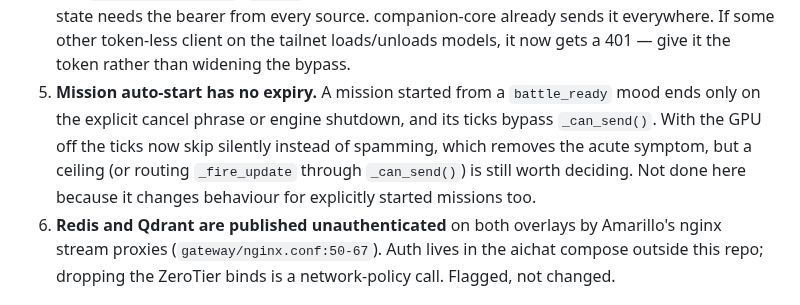
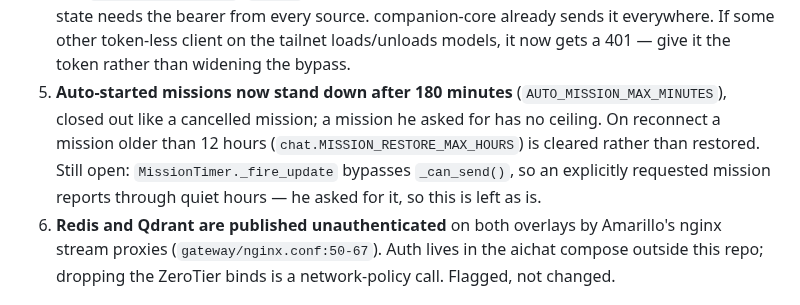
Before and after one commit to Al-Sarraf-Tech/klukai, a Markdown page: docs/handoff/2026-10-11-standby-hardening.md, the part around the change. GitHub-like rendering.

```diff
--- a/docs/handoff/2026-10-11-standby-hardening.md
+++ b/docs/handoff/2026-10-11-standby-hardening.md
@@ -116,13 +116,13 @@ Full detail per change is in `CHANGELOG.md` under "Fixed — standby hardening".
    from every source. companion-core already sends it everywhere. If some
    other token-less client on the tailnet loads/unloads models, it now gets a
    401 — give it the token rather than widening the bypass.
-5. **Mission auto-start has no expiry.** A mission started from a
-   `battle_ready` mood ends only on the explicit cancel phrase or engine
-   shutdown, and its ticks bypass `_can_send()`. With the GPU off the ticks
-   now skip silently instead of spamming, which removes the acute symptom,
-   but a ceiling (or routing `_fire_update` through `_can_send()`) is still
-   worth deciding. Not done here because it changes behaviour for explicitly
-   started missions too.
+5. **Auto-started missions now stand down after 180 minutes**
+   (`AUTO_MISSION_MAX_MINUTES`), closed out like a cancelled mission; a
+   mission he asked for has no ceiling. On reconnect a mission older than
+   12 hours (`chat.MISSION_RESTORE_MAX_HOURS`) is cleared rather than
+   restored. Still open: `MissionTimer._fire_update` bypasses `_can_send()`,
+   so an explicitly requested mission reports through quiet hours — he asked
+   for it, so this is left as is.
 6. **Redis and Qdrant are published unauthenticated** on both overlays by
    Amarillo's nginx stream proxies (`gateway/nginx.conf:50-67`). Auth lives in
    the aichat compose outside this repo; dropping the ZeroTier binds is a
```
Also changed, not shown: CHANGELOG.md (+4 -1 lines).
